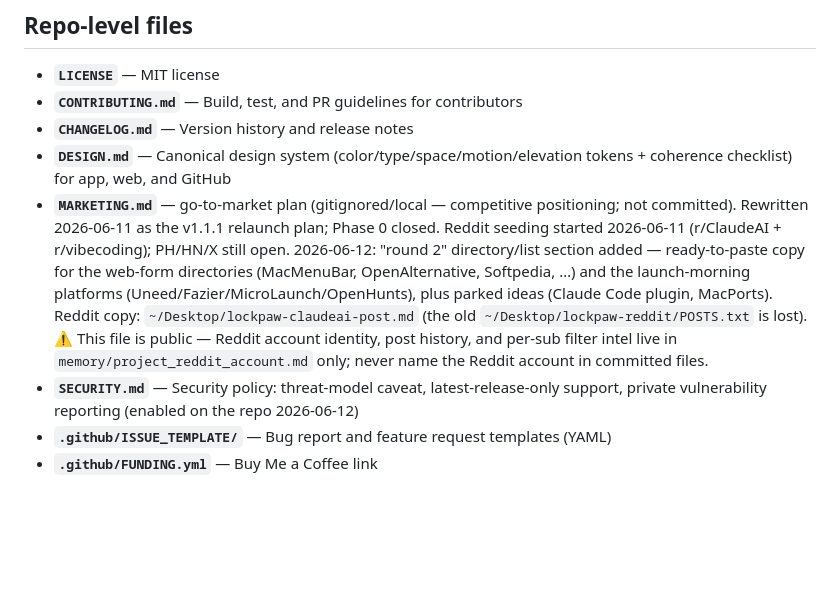
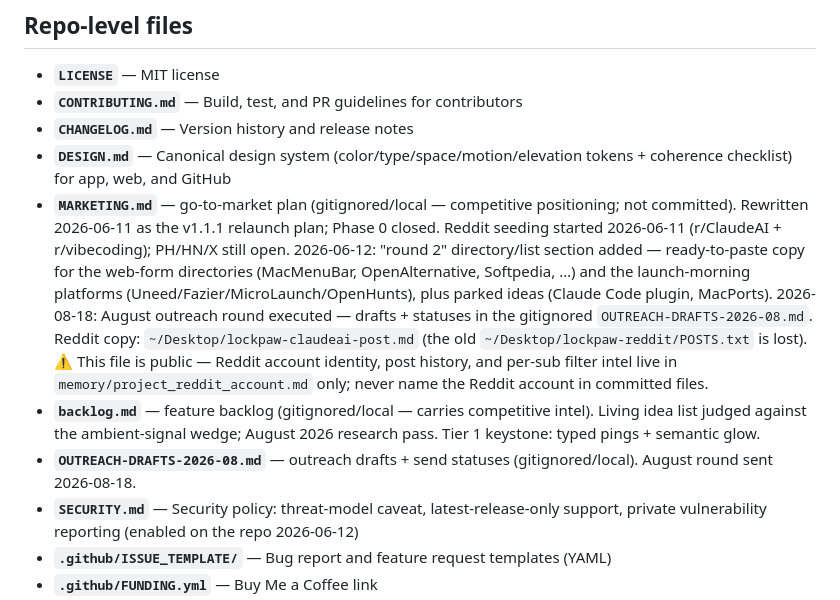
Before and after one commit to sorkila/lockpaw, a Markdown page: CLAUDE.md, the part around the change. Drawn GitHub-style; blank space fills up the shorter version.

Commit message:
Record August outreach round and local working docs in CLAUDE.md
Co-Authored-By: Claude Fable 5 <noreply@anthropic.com>

```diff
--- a/CLAUDE.md
+++ b/CLAUDE.md
@@ -184,7 +184,9 @@ LockpawCLI/                         (sibling of Lockpaw/)
 - **`CONTRIBUTING.md`** — Build, test, and PR guidelines for contributors
 - **`CHANGELOG.md`** — Version history and release notes
 - **`DESIGN.md`** — Canonical design system (color/type/space/motion/elevation tokens + coherence checklist) for app, web, and GitHub
-- **`MARKETING.md`** — go-to-market plan (gitignored/local — competitive positioning; not committed). Rewritten 2026-06-11 as the v1.1.1 relaunch plan; Phase 0 closed. Reddit seeding started 2026-06-11 (r/ClaudeAI + r/vibecoding); PH/HN/X still open. 2026-06-12: "round 2" directory/list section added — ready-to-paste copy for the web-form directories (MacMenuBar, OpenAlternative, Softpedia, …) and the launch-morning platforms (Uneed/Fazier/MicroLaunch/OpenHunts), plus parked ideas (Claude Code plugin, MacPorts). Reddit copy: `~/Desktop/lockpaw-claudeai-post.md` (the old `~/Desktop/lockpaw-reddit/POSTS.txt` is lost). ⚠️ This file is public — Reddit account identity, post history, and per-sub filter intel live in `memory/project_reddit_account.md` only; never name the Reddit account in committed files.
+- **`MARKETING.md`** — go-to-market plan (gitignored/local — competitive positioning; not committed). Rewritten 2026-06-11 as the v1.1.1 relaunch plan; Phase 0 closed. Reddit seeding started 2026-06-11 (r/ClaudeAI + r/vibecoding); PH/HN/X still open. 2026-06-12: "round 2" directory/list section added — ready-to-paste copy for the web-form directories (MacMenuBar, OpenAlternative, Softpedia, …) and the launch-morning platforms (Uneed/Fazier/MicroLaunch/OpenHunts), plus parked ideas (Claude Code plugin, MacPorts). 2026-08-18: August outreach round executed — drafts + statuses in the gitignored `OUTREACH-DRAFTS-2026-08.md`. Reddit copy: `~/Desktop/lockpaw-claudeai-post.md` (the old `~/Desktop/lockpaw-reddit/POSTS.txt` is lost). ⚠️ This file is public — Reddit account identity, post history, and per-sub filter intel live in `memory/project_reddit_account.md` only; never name the Reddit account in committed files.
+- **`backlog.md`** — feature backlog (gitignored/local — carries competitive intel). Living idea list judged against the ambient-signal wedge; August 2026 research pass. Tier 1 keystone: typed pings + semantic glow.
+- **`OUTREACH-DRAFTS-2026-08.md`** — outreach drafts + send statuses (gitignored/local). August round sent 2026-08-18.
 - **`SECURITY.md`** — Security policy: threat-model caveat, latest-release-only support, private vulnerability reporting (enabled on the repo 2026-06-12)
 - **`.github/ISSUE_TEMPLATE/`** — Bug report and feature request templates (YAML)
 - **`.github/FUNDING.yml`** — Buy Me a Coffee link
```
